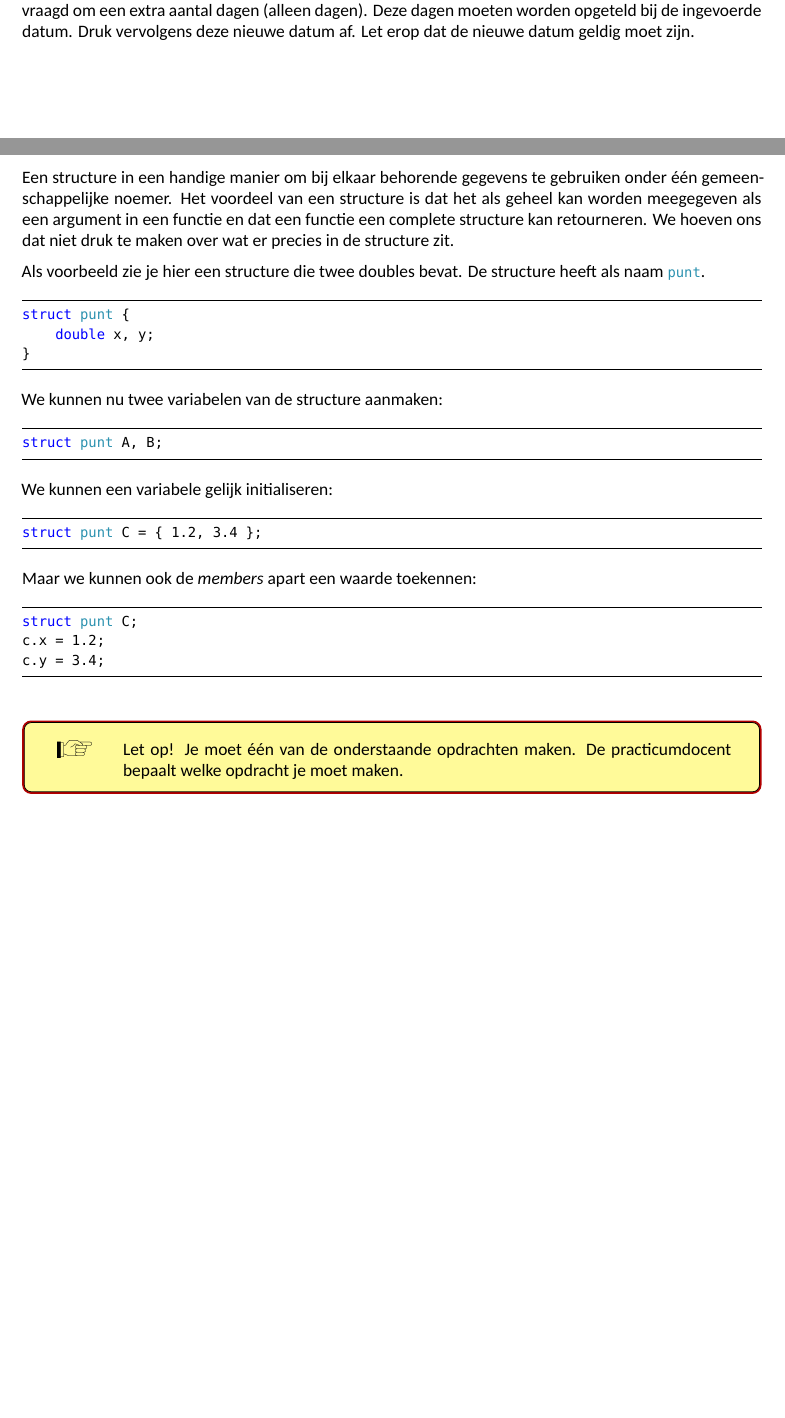
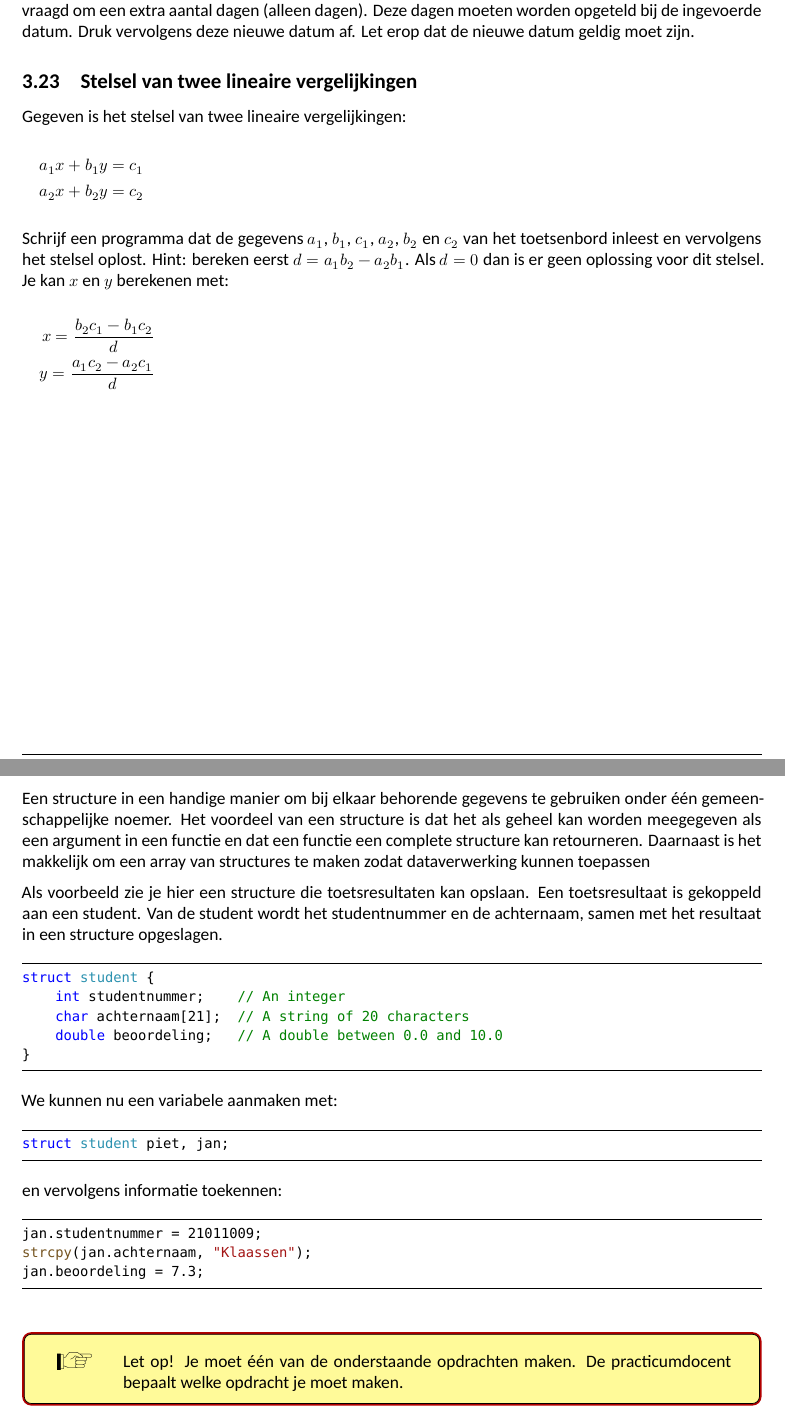
Before and after one commit to jesseopdenbrouw/CPROUC-practicum, a LaTeX document (CPROUC-practicum-C.tex): two parts of pages 23 and 38 of 53, joined at a grey line, cut so that both start at the same text, the shorter picture padded with empty space. Compiled offline with XeLaTeX; a missing font is replaced by an installed copy or a similar font.

Commit message:
minor corrections

```diff
--- a/CPROUC-practicum-C.tex
+++ b/CPROUC-practicum-C.tex
@@ -215,7 +216,7 @@
 %% Set the extra <whatever> to colors...
 \lstset{
   keywords=[10]{fib,leesCijfer,fflush,exit,malloc,free,realloc,catalan,faculteit,catalanRecursief,collatzSteps,max2,leesGetal,gemiddelde,kgv,ggd,leesEnBerekenSom,leesEnBerekenMod9,isprime,isisolatedprime,sinc,aantal_delers,reverse,strrev,is_palindroom,controleerNedEuroID,doorsnede,uniek,rlecompress,roll_dice,rand,stringreplace,scanf_s,getoneline},  % User functions
-  keywords=[11]{punt},  % Typedef'd types
+  keywords=[11]{punt,student},  % Typedef'd types
   keywords=[12]{},  % Macros
   keywords=[13]{},  % System header files
 }
@@ -1514,6 +1516,24 @@ Vind zelf een aantal testdata. Zorg dat je deze testdata bij de hand hebt tijden
 \subsection{Extra dagen}[D]
 Schrijf een programma dat vraagt om een geldige datum in het formaat \textsl{dd mm yyyy} (dag gevolgd door maand gevolgd door jaartal, alle in cijfers). Deze datum getest worden op geldigheid. Daarna wordt gevraagd om een extra aantal dagen (alleen dagen). Deze dagen moeten worden opgeteld bij de ingevoerde datum. Druk vervolgens deze nieuwe datum af. Let erop dat de nieuwe datum geldig moet zijn.
 
+\subsection{Stelsel van twee lineaire vergelijkingen}[A]
+Gegeven is het stelsel van twee lineaire vergelijkingen:
+
+\begin{equation*}
+\begin{split}
+a_1x + b_1y = c_1\\
+a_2x + b_2y = c_2
+\end{split}
+\end{equation*}
+
+Schrijf een programma dat de gegevens $a_1$, $b_1$, $c_1$, $a_2$, $b_2$ en $c_2$ van het toetsenbord inleest en vervolgens het stelsel oplost. Hint: bereken eerst $d=a_1b_2-a_2b_1$. Als $d=0$ dan is er geen oplossing voor dit stelsel. Je kan $x$ en $y$ berekenen met:
+
+\begin{equation*}
+\begin{split}
+x = \dfrac{b_2c_1-b_1c_2}{d}\\
+y = \dfrac{a_1c_2-a_2c_1}{d}
+\end{split}
+\end{equation*}
 
 \clearpage
 \section{Functies}
@@ -2876,34 +2896,30 @@ Hint: maak gebruik van twee arrays. Array \lstinline|int a[10]| bevat het aantal
 
 
 \subsection{Inleiding}
-Een structure in een handige manier om bij elkaar behorende gegevens te gebruiken onder één gemeenschappelijke noemer. Het voordeel van een structure is dat het als geheel kan worden meegegeven als een argument in een functie en dat een functie een complete structure kan retourneren. We hoeven ons dat niet druk te maken over wat er precies in de structure zit.
-
-Als voorbeeld zie je hier een structure die twee doubles bevat. De structure heeft als naam \lstinline|punt|.
-
-\begin{lstlisting}[caption=]
-struct punt {
-    double x, y;
-}
-\end{lstlisting}
-
-We kunnen nu twee variabelen van de structure aanmaken:
-
-\begin{lstlisting}[caption=]
-struct punt A, B;
-\end{lstlisting}
-
-We kunnen een variabele gelijk initialiseren:
-
-\begin{lstlisting}[caption=]
-struct punt C = { 1.2, 3.4 };
-\end{lstlisting}
-
-Maar we kunnen ook de \textsl{members} apart een waarde toekennen:
-
-\begin{lstlisting}[caption=]
-struct punt C;
-c.x = 1.2;
-c.y = 3.4;
+Een structure in een handige manier om bij elkaar behorende gegevens te gebruiken onder één gemeenschappelijke noemer. Het voordeel van een structure is dat het als geheel kan worden meegegeven als een argument in een functie en dat een functie een complete structure kan retourneren. Daarnaast is het makkelijk om een array van structures te maken zodat dataverwerking kunnen toepassen
+
+Als voorbeeld zie je hier een structure die toetsresultaten kan opslaan. Een toetsresultaat is gekoppeld aan een student. Van de student wordt het studentnummer en de achternaam, samen met het resultaat in een structure opgeslagen.
+
+\begin{lstlisting}[caption=]
+struct student {
+	int studentnummer;    // An integer
+	char achternaam[21];  // A string of 20 characters
+	double beoordeling;   // A double between 0.0 and 10.0
+}
+\end{lstlisting}
+
+We kunnen nu een variabele aanmaken met:
+
+\begin{lstlisting}[caption=]
+struct student piet, jan;
+\end{lstlisting}
+
+en vervolgens informatie toekennen:
+
+\begin{lstlisting}[caption=]
+jan.studentnummer = 21011009;
+strcpy(jan.achternaam, "Klaassen");
+jan.beoordeling = 7.3;
 \end{lstlisting}
 
 \letop
```
Also changed, not shown: CPROUC-practicum-C.tex (28 more changed lines). Lines whose indentation alone changed are shown as unchanged.
